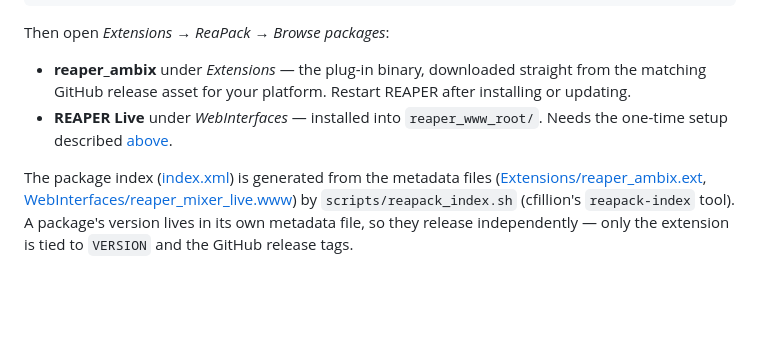
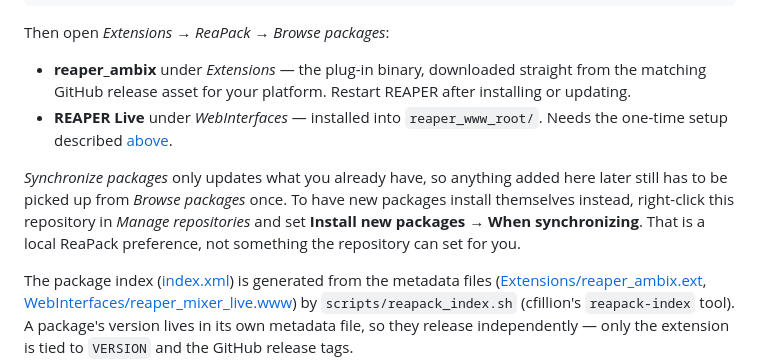
Before and after one commit to kronihias/reaper_ambix, a Markdown page: README.md, the part around the change. Drawn GitHub-style; blank space fills up the shorter version.

Commit message:
note how to auto-install new packages from this repo
Synchronize only updates packages already installed, so a newly added
one is invisible until it is picked up from Browse packages once - which
is exactly what happened while testing the web interface. The per-repo
"Install new packages -> When synchronizing" setting fixes that, but it
lives in each user's ReaPack config and cannot be set from the
repository side, so it is worth saying out loud rather than leaving
people to wonder why nothing appeared.

Co-Authored-By: Claude Opus 5 <noreply@anthropic.com>

```diff
--- a/README.md
+++ b/README.md
@@ -277,6 +277,12 @@ Then open *Extensions → ReaPack → Browse packages*:
 - **REAPER Live** under *WebInterfaces* — installed into `reaper_www_root/`.
   Needs the one-time setup described [above](#setting-it-up).
 
+*Synchronize packages* only updates what you already have, so anything added
+here later still has to be picked up from *Browse packages* once. To have new
+packages install themselves instead, right-click this repository in *Manage
+repositories* and set **Install new packages → When synchronizing**. That is a
+local ReaPack preference, not something the repository can set for you.
+
 The package index ([index.xml](index.xml)) is generated from the metadata files
 ([Extensions/reaper_ambix.ext](Extensions/reaper_ambix.ext),
 [WebInterfaces/reaper_mixer_live.www](WebInterfaces/reaper_mixer_live.www)) by
```
